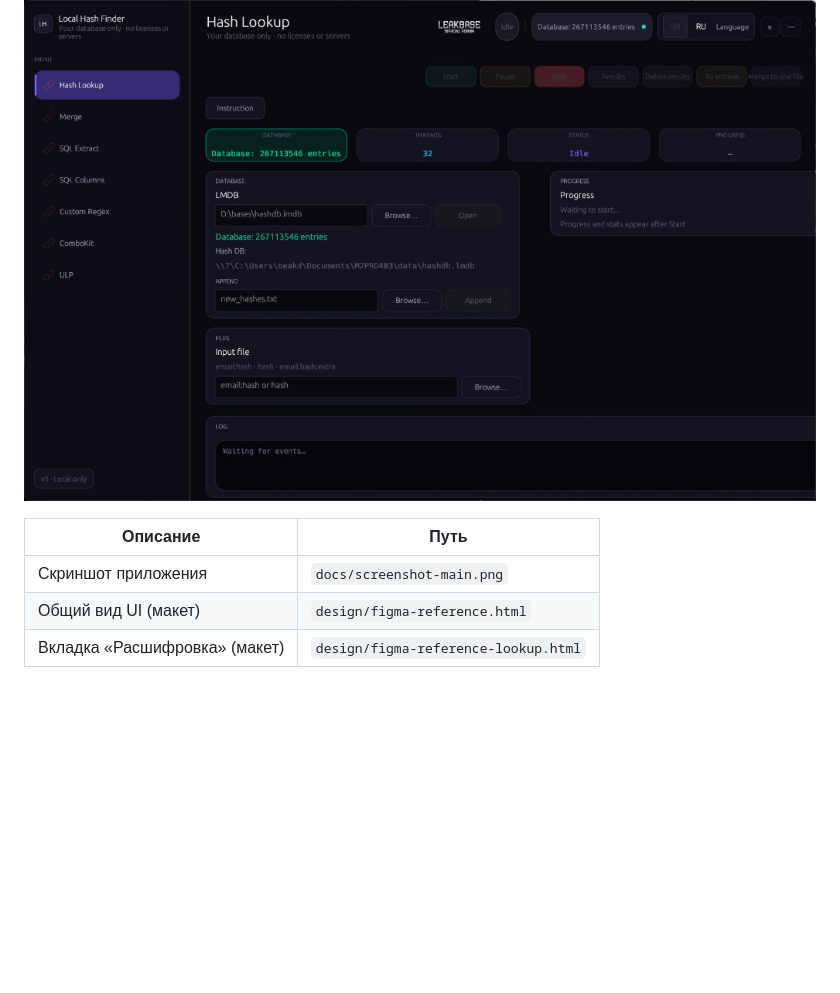
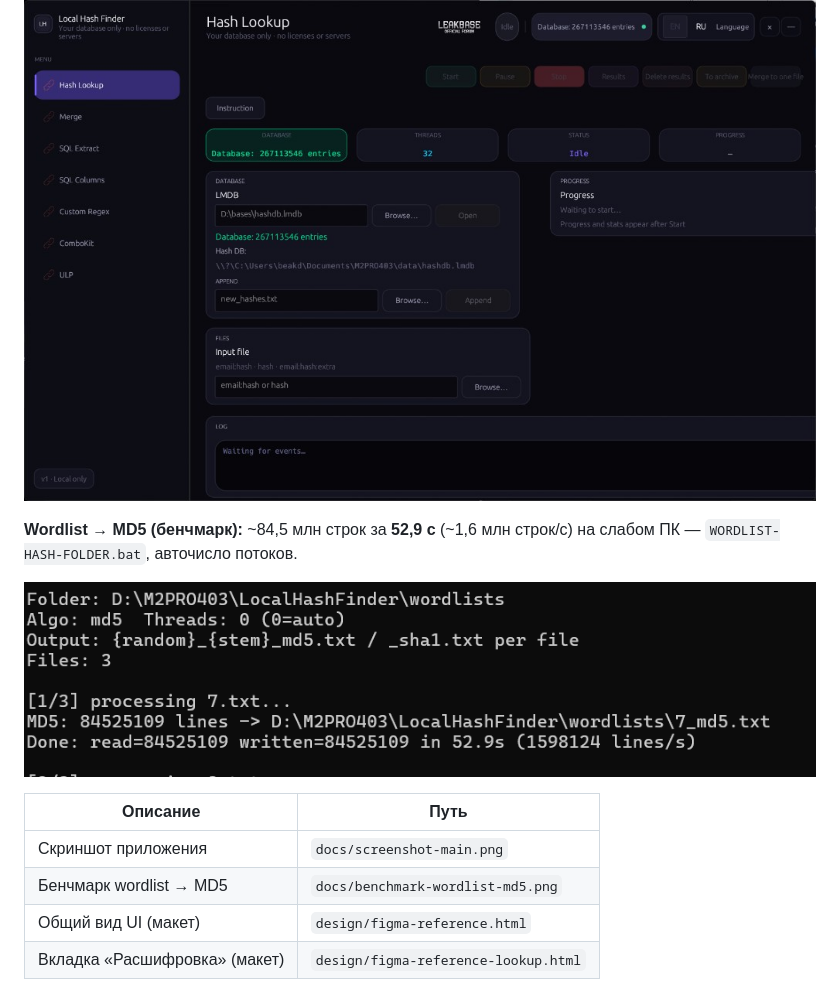
Before and after one commit to beakdaz/LocalHashFinder, a Markdown page: README.md, the part around the change printed below. GitHub-like rendering; pictures changed too: docs/benchmark-wordlist-md5.png (added); folded sections open; blank space fills up the shorter version.

Commit message:
Add wordlist MD5 benchmark screenshot to README.
Shows ~84.5M lines hashed in 53s on a low-end PC for performance reference.

```diff
--- a/README.md
+++ b/README.md
@@ -554,9 +554,14 @@ LocalHashFinder/
 
 ![Local Hash Finder — вкладка «Расшифровка»](docs/screenshot-main.png)
 
+**Wordlist → MD5 (бенчмарк):** ~84,5 млн строк за **52,9 с** (~1,6 млн строк/с) на слабом ПК — `WORDLIST-HASH-FOLDER.bat`, авточисло потоков.
+
+![Wordlist MD5 — 84M строк за 53 сек](docs/benchmark-wordlist-md5.png)
+
 | Описание | Путь |
 | --- | --- |
 | Скриншот приложения | `docs/screenshot-main.png` |
+| Бенчмарк wordlist → MD5 | `docs/benchmark-wordlist-md5.png` |
 | Общий вид UI (макет) | `design/figma-reference.html` |
 | Вкладка «Расшифровка» (макет) | `design/figma-reference-lookup.html` |
 
```
Also changed, not shown: other parts of README.md (+5 -0 lines).
